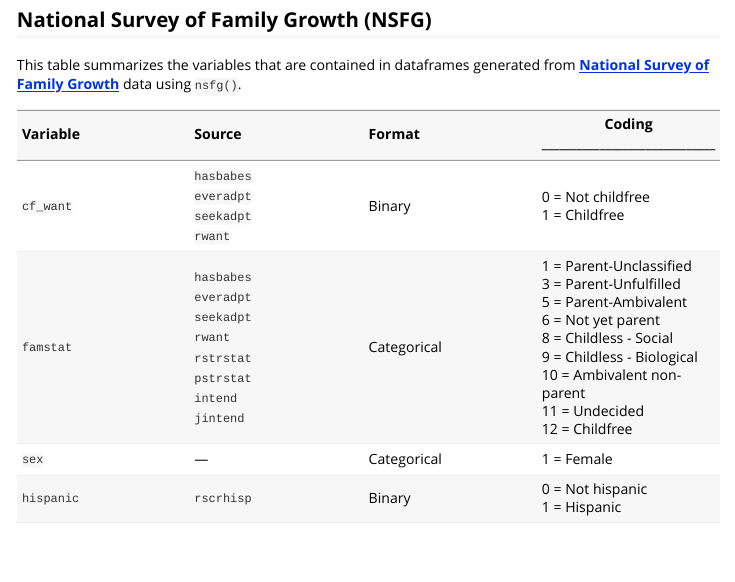
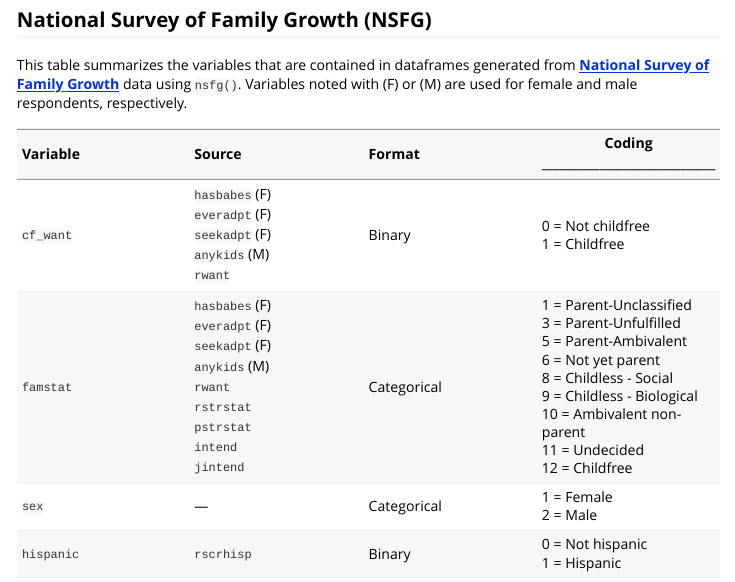
Before and after one commit to zpneal/childfree, an R Markdown document (vignettes/codebooks.Rmd): the page in a window 1100 px wide, from 1850 px down. Rendered offline with R 4.5, knitr and Pandoc, with nearby package versions.

Commit message:
Add files via upload

```diff
--- a/vignettes/codebooks.Rmd
+++ b/vignettes/codebooks.Rmd
@@ -68,13 +68,13 @@
 [back to Table of Contents](#toc)
 
 ## National Survey of Family Growth (NSFG) {#nsfg}
-This table summarizes the variables that are contained in dataframes generated from [**National Survey of Family Growth**](https://www.cdc.gov/nchs/nsfg/index.htm) data using `nsfg()`.
+This table summarizes the variables that are contained in dataframes generated from [**National Survey of Family Growth**](https://www.cdc.gov/nchs/nsfg/index.htm) data using `nsfg()`. Variables noted with (F) or (M) are used for female and male respondents, respectively.
 
 | Variable | Source | Format | Coding ______________________________ |
 | :--- | :--- | :--- | --- |
-| `cf_want` | `hasbabes` <br> `everadpt` <br> `seekadpt` <br> `rwant` | Binary | 0 = Not childfree <br> 1 = Childfree |
-| `famstat` | `hasbabes` <br> `everadpt` <br> `seekadpt` <br> `rwant` <br> `rstrstat` <br> `pstrstat` <br> `intend` <br> `jintend` | Categorical | 1 = Parent-Unclassified <br> 3 = Parent-Unfulfilled <br> 5 = Parent-Ambivalent <br> 6 = Not yet parent <br> 8 = Childless - Social <br> 9 = Childless - Biological <br> 10 = Ambivalent non-parent <br> 11 = Undecided <br> 12 = Childfree |
-| `sex` | --- | Categorical | 1 = Female |
+| `cf_want` | `hasbabes` (F) <br> `everadpt` (F) <br> `seekadpt` (F) <br> `anykids` (M) <br> `rwant` | Binary | 0 = Not childfree <br> 1 = Childfree |
+| `famstat` | `hasbabes` (F) <br> `everadpt` (F) <br> `seekadpt` (F) <br> `anykids` (M) <br> `rwant` <br> `rstrstat` <br> `pstrstat` <br> `intend` <br> `jintend` | Categorical | 1 = Parent-Unclassified <br> 3 = Parent-Unfulfilled <br> 5 = Parent-Ambivalent <br> 6 = Not yet parent <br> 8 = Childless - Social <br> 9 = Childless - Biological <br> 10 = Ambivalent non-parent <br> 11 = Undecided <br> 12 = Childfree |
+| `sex` | --- | Categorical | 1 = Female <br> 2 = Male |
 | `hispanic` | `rscrhisp` | Binary | 0 = Not hispanic <br> 1 = Hispanic |
 | `race` | `rscrrace` | Categorical | 1 = White <br> 2 = Black <br> 3 = Hawaiian <br> 4 = Asian <br> 5 = American Indian <br> 6 = Other |
 | `age` | `age_r` | Numeric | In years |
```
